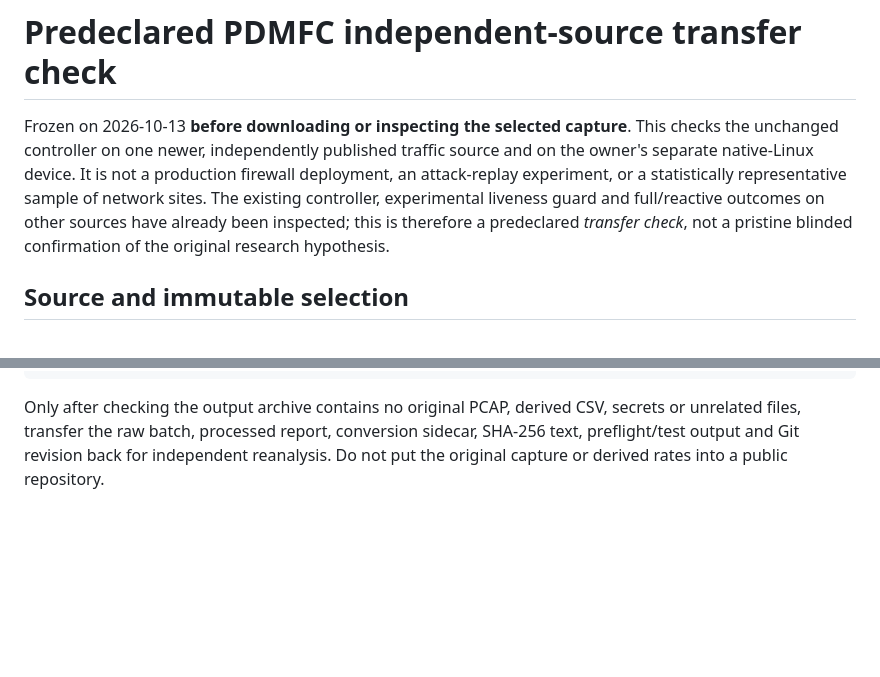
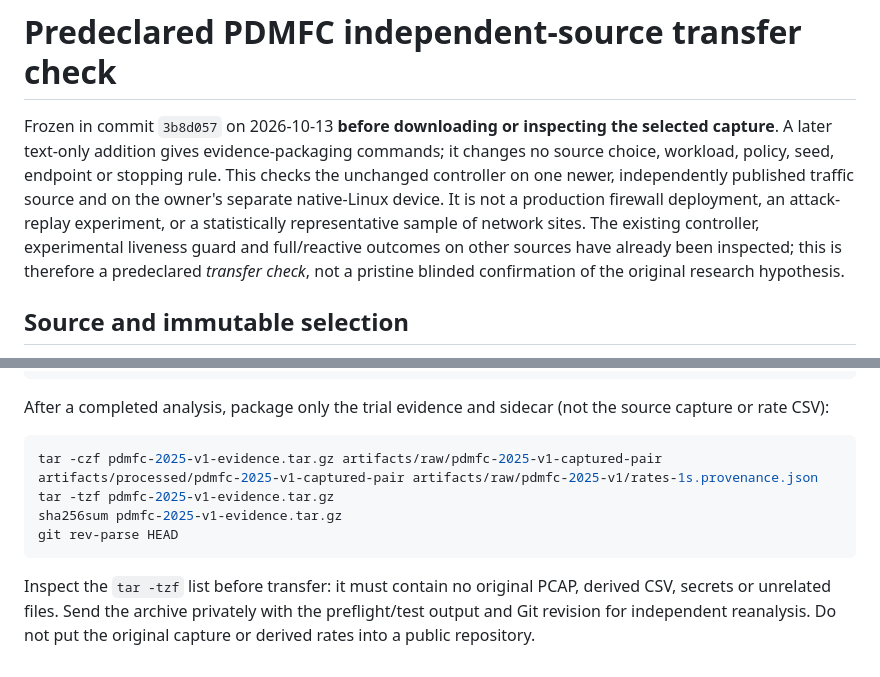
Before and after one commit to Shouryasaraf/ai-research-project, a Markdown page: docs/pdmfc_confirmatory_protocol.md, 2 parts joined by grey strips. Drawn GitHub-style; blank space fills up the shorter version.

Commit message:
Add private evidence packaging instructions

````diff
--- a/docs/pdmfc_confirmatory_protocol.md
+++ b/docs/pdmfc_confirmatory_protocol.md
@@ -1,6 +1,6 @@
 # Predeclared PDMFC independent-source transfer check
 
-Frozen on 2026-10-13 **before downloading or inspecting the selected capture**. This checks the unchanged controller on one newer, independently published traffic source and on the owner's separate native-Linux device. It is not a production firewall deployment, an attack-replay experiment, or a statistically representative sample of network sites. The existing controller, experimental liveness guard and full/reactive outcomes on other sources have already been inspected; this is therefore a predeclared *transfer check*, not a pristine blinded confirmation of the original research hypothesis.
+Frozen in commit `3b8d057` on 2026-10-13 **before downloading or inspecting the selected capture**. A later text-only addition gives evidence-packaging commands; it changes no source choice, workload, policy, seed, endpoint or stopping rule. This checks the unchanged controller on one newer, independently published traffic source and on the owner's separate native-Linux device. It is not a production firewall deployment, an attack-replay experiment, or a statistically representative sample of network sites. The existing controller, experimental liveness guard and full/reactive outcomes on other sources have already been inspected; this is therefore a predeclared *transfer check*, not a pristine blinded confirmation of the original research hypothesis.
 
 ## Source and immutable selection
 
@@ -32,4 +32,13 @@ sudo env PYTHONPATH=src python3 scripts/live_experiment_batch.py --output artifa
 PYTHONPATH=src python3 -m vfw_research.live_analysis artifacts/raw/pdmfc-2025-v1-captured-pair artifacts/processed/pdmfc-2025-v1-captured-pair
 ```
 
-Only after checking the output archive contains no original PCAP, derived CSV, secrets or unrelated files, transfer the raw batch, processed report, conversion sidecar, SHA-256 text, preflight/test output and Git revision back for independent reanalysis. Do not put the original capture or derived rates into a public repository.
+After a completed analysis, package only the trial evidence and sidecar (not the source capture or rate CSV):
+
+```sh
+tar -czf pdmfc-2025-v1-evidence.tar.gz artifacts/raw/pdmfc-2025-v1-captured-pair artifacts/processed/pdmfc-2025-v1-captured-pair artifacts/raw/pdmfc-2025-v1/rates-1s.provenance.json
+tar -tzf pdmfc-2025-v1-evidence.tar.gz
+sha256sum pdmfc-2025-v1-evidence.tar.gz
+git rev-parse HEAD
+```
+
+Inspect the `tar -tzf` list before transfer: it must contain no original PCAP, derived CSV, secrets or unrelated files. Send the archive privately with the preflight/test output and Git revision for independent reanalysis. Do not put the original capture or derived rates into a public repository.
````
